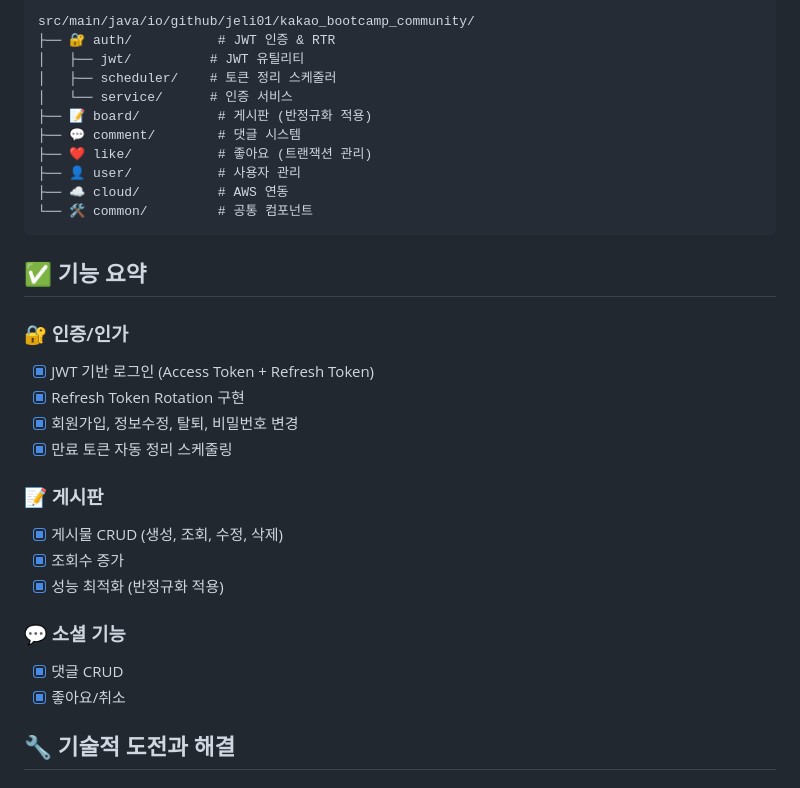
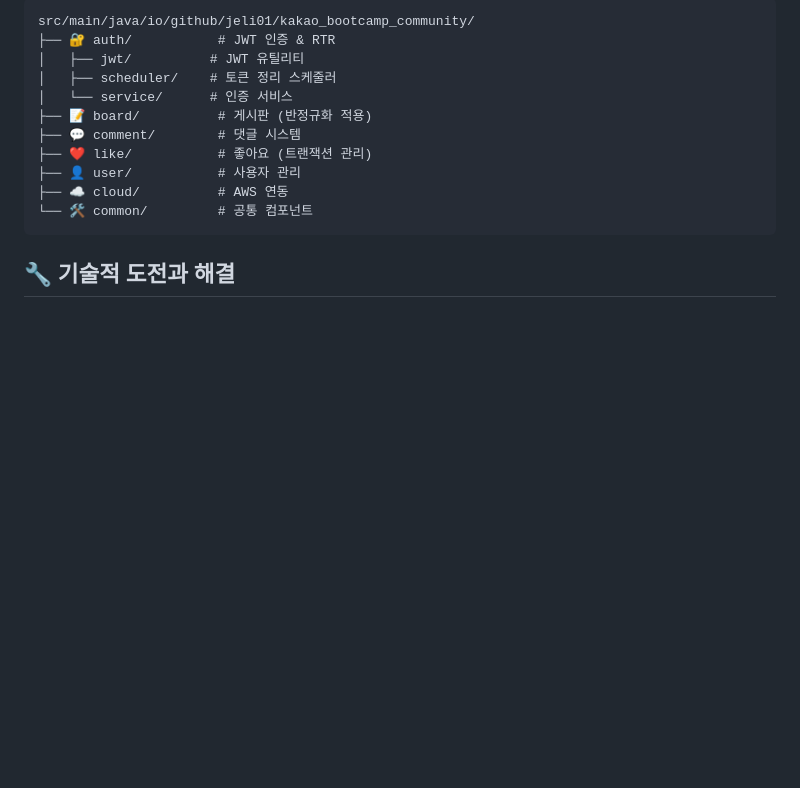
Before and after one commit to 100-hours-a-week/2-jelly-song-community, a Markdown page: README.md, the part around the change. Rendered like a GitHub page; blank space fills up the shorter version.

````diff
--- a/README.md
+++ b/README.md
@@ -143,23 +143,6 @@ src/main/java/io/github/jeli01/kakao_bootcamp_community/
 └── 🛠️ common/         # 공통 컴포넌트
 ```
 
-## ✅ 기능 요약
-
-### 🔐 인증/인가
-- [x] JWT 기반 로그인 (Access Token + Refresh Token)
-- [x] Refresh Token Rotation 구현
-- [x] 회원가입, 정보수정, 탈퇴, 비밀번호 변경
-- [x] 만료 토큰 자동 정리 스케줄링
-
-### 📝 게시판
-- [x] 게시물 CRUD (생성, 조회, 수정, 삭제)
-- [x] 조회수 증가
-- [x] 성능 최적화 (반정규화 적용)
-
-### 💬 소셜 기능
-- [x] 댓글 CRUD
-- [x] 좋아요/취소
-
 ## 🔧 기술적 도전과 해결
 
 ### 1. 보안 강화
````
